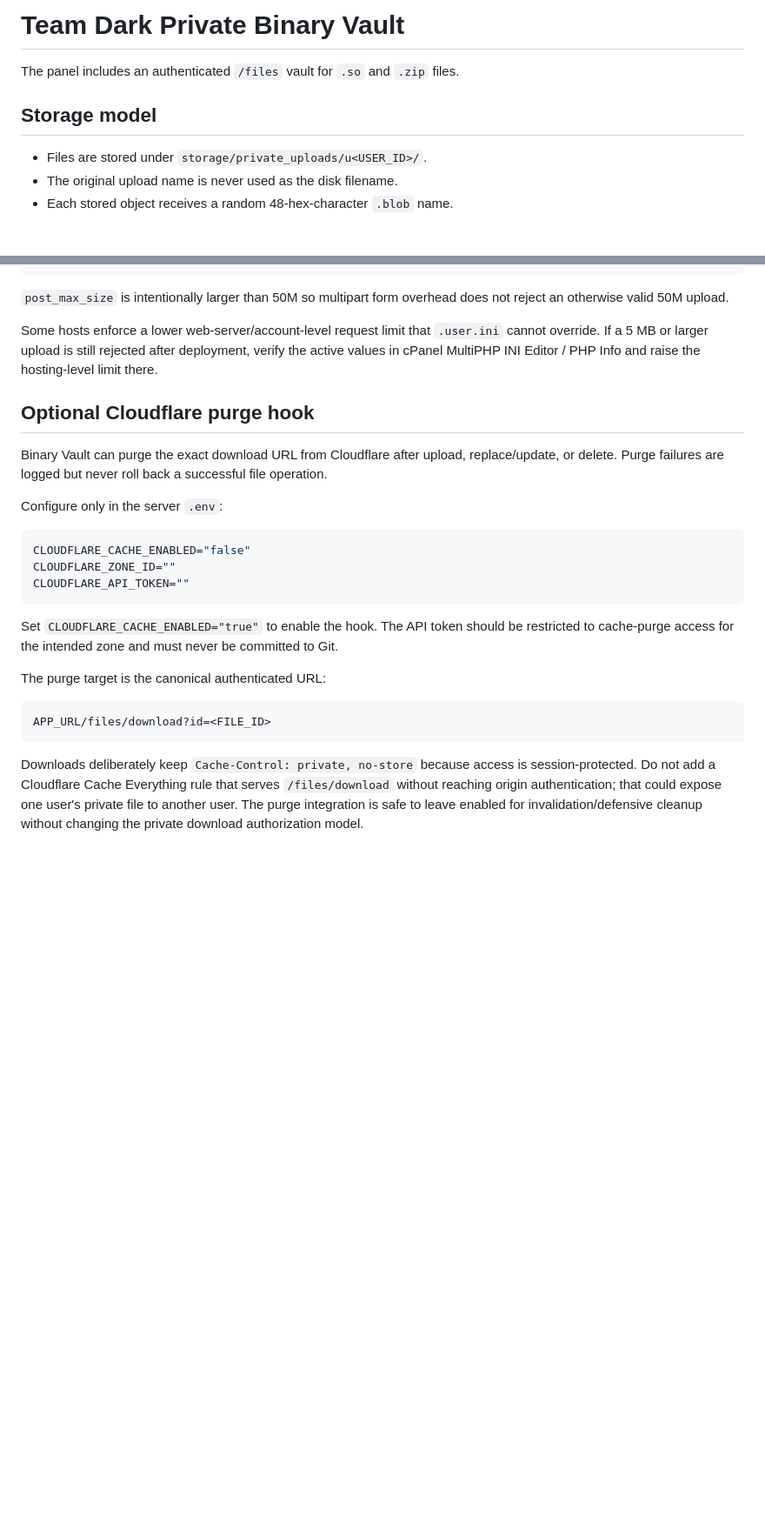
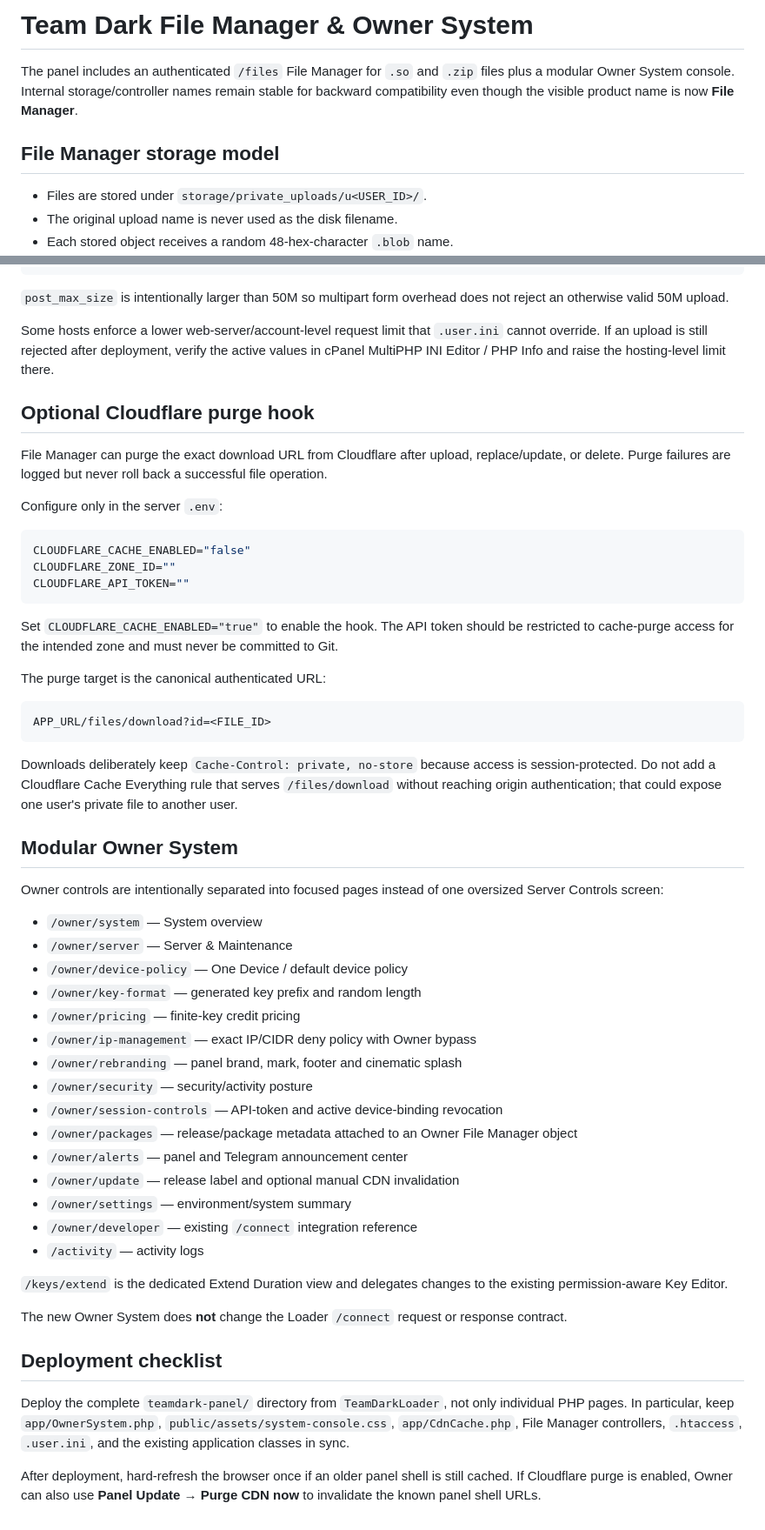
Before and after one commit to ZayYadav/KeshavNoRule, a Markdown page: teamdark-panel/PRIVATE_VAULT_DEPLOY.md, 2 parts joined by grey strips. Shown at 87% size. GitHub-like rendering; blank space fills up the shorter version.

Commit message:
Document File Manager and modular owner controls

````diff
--- a/teamdark-panel/PRIVATE_VAULT_DEPLOY.md
+++ b/teamdark-panel/PRIVATE_VAULT_DEPLOY.md
@@ -1,8 +1,8 @@
-# Team Dark Private Binary Vault
+# Team Dark File Manager & Owner System
 
-The panel includes an authenticated `/files` vault for `.so` and `.zip` files.
+The panel includes an authenticated `/files` File Manager for `.so` and `.zip` files plus a modular Owner System console. Internal storage/controller names remain stable for backward compatibility even though the visible product name is now **File Manager**.
 
-## Storage model
+## File Manager storage model
 
 - Files are stored under `storage/private_uploads/u<USER_ID>/`.
 - The original upload name is never used as the disk filename.
@@ -53,11 +53,11 @@ memory_limit = 256M
 
 `post_max_size` is intentionally larger than 50M so multipart form overhead does not reject an otherwise valid 50M upload.
 
-Some hosts enforce a lower web-server/account-level request limit that `.user.ini` cannot override. If a 5 MB or larger upload is still rejected after deployment, verify the active values in cPanel MultiPHP INI Editor / PHP Info and raise the hosting-level limit there.
+Some hosts enforce a lower web-server/account-level request limit that `.user.ini` cannot override. If an upload is still rejected after deployment, verify the active values in cPanel MultiPHP INI Editor / PHP Info and raise the hosting-level limit there.
 
 ## Optional Cloudflare purge hook
 
-Binary Vault can purge the exact download URL from Cloudflare after upload, replace/update, or delete. Purge failures are logged but never roll back a successful file operation.
+File Manager can purge the exact download URL from Cloudflare after upload, replace/update, or delete. Purge failures are logged but never roll back a successful file operation.
 
 Configure only in the server `.env`:
 
@@ -75,4 +75,34 @@ The purge target is the canonical authenticated URL:
 APP_URL/files/download?id=<FILE_ID>
 ```
 
-Downloads deliberately keep `Cache-Control: private, no-store` because access is session-protected. Do not add a Cloudflare Cache Everything rule that serves `/files/download` without reaching origin authentication; that could expose one user's private file to another user. The purge integration is safe to leave enabled for invalidation/defensive cleanup without changing the private download authorization model.
+Downloads deliberately keep `Cache-Control: private, no-store` because access is session-protected. Do not add a Cloudflare Cache Everything rule that serves `/files/download` without reaching origin authentication; that could expose one user's private file to another user.
+
+## Modular Owner System
+
+Owner controls are intentionally separated into focused pages instead of one oversized Server Controls screen:
+
+- `/owner/system` — System overview
+- `/owner/server` — Server & Maintenance
+- `/owner/device-policy` — One Device / default device policy
+- `/owner/key-format` — generated key prefix and random length
+- `/owner/pricing` — finite-key credit pricing
+- `/owner/ip-management` — exact IP/CIDR deny policy with Owner bypass
+- `/owner/rebranding` — panel brand, mark, footer and cinematic splash
+- `/owner/security` — security/activity posture
+- `/owner/session-controls` — API-token and active device-binding revocation
+- `/owner/packages` — release/package metadata attached to an Owner File Manager object
+- `/owner/alerts` — panel and Telegram announcement center
+- `/owner/update` — release label and optional manual CDN invalidation
+- `/owner/settings` — environment/system summary
+- `/owner/developer` — existing `/connect` integration reference
+- `/activity` — activity logs
+
+`/keys/extend` is the dedicated Extend Duration view and delegates changes to the existing permission-aware Key Editor.
+
+The new Owner System does **not** change the Loader `/connect` request or response contract.
+
+## Deployment checklist
+
+Deploy the complete `teamdark-panel/` directory from `TeamDarkLoader`, not only individual PHP pages. In particular, keep `app/OwnerSystem.php`, `public/assets/system-console.css`, `app/CdnCache.php`, File Manager controllers, `.htaccess`, `.user.ini`, and the existing application classes in sync.
+
+After deployment, hard-refresh the browser once if an older panel shell is still cached. If Cloudflare purge is enabled, Owner can also use **Panel Update → Purge CDN now** to invalidate the known panel shell URLs.
````
